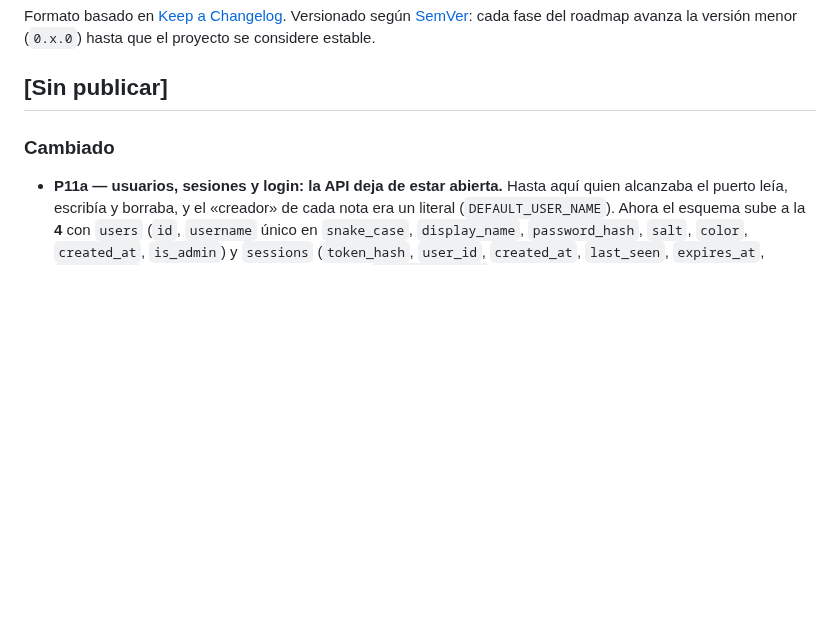
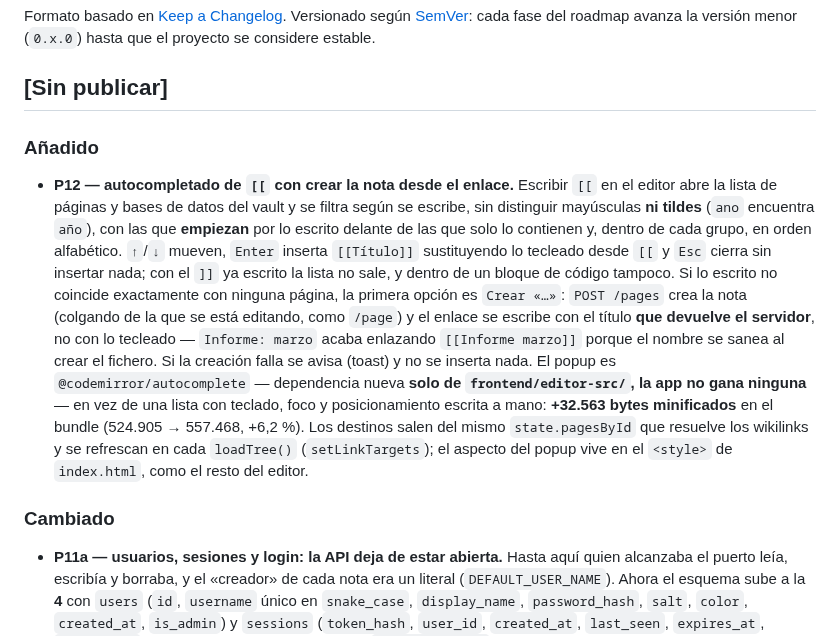
Before and after one commit to joaquinrodfer/MyDamnManagement, a Markdown page: CHANGELOG.md, the part around the change. Rendered like a GitHub page; blank space fills up the shorter version.

```diff
--- a/CHANGELOG.md
+++ b/CHANGELOG.md
@@ -3,6 +3,10 @@
 Formato basado en [Keep a Changelog](https://keepachangelog.com/es-ES/1.1.0/). Versionado según [SemVer](https://semver.org/lang/es/): cada fase del roadmap avanza la versión menor (`0.x.0`) hasta que el proyecto se considere estable.
 
 ## [Sin publicar]
+
+### Añadido
+
+- **P12 — autocompletado de `[[` con crear la nota desde el enlace.** Escribir `[[` en el editor abre la lista de páginas y bases de datos del vault y se filtra según se escribe, sin distinguir mayúsculas **ni tildes** (`ano` encuentra `año`), con las que **empiezan** por lo escrito delante de las que solo lo contienen y, dentro de cada grupo, en orden alfabético. `↑`/`↓` mueven, `Enter` inserta `[[Título]]` sustituyendo lo tecleado desde `[[` y `Esc` cierra sin insertar nada; con el `]]` ya escrito la lista no sale, y dentro de un bloque de código tampoco. Si lo escrito no coincide exactamente con ninguna página, la primera opción es `Crear «…»`: `POST /pages` crea la nota (colgando de la que se está editando, como `/page`) y el enlace se escribe con el título **que devuelve el servidor**, no con lo tecleado — `Informe: marzo` acaba enlazando `[[Informe marzo]]` porque el nombre se sanea al crear el fichero. Si la creación falla se avisa (toast) y no se inserta nada. El popup es `@codemirror/autocomplete` — dependencia nueva **solo de `frontend/editor-src/`, la app no gana ninguna** — en vez de una lista con teclado, foco y posicionamiento escrita a mano: **+32.563 bytes minificados** en el bundle (524.905 → 557.468, +6,2 %). Los destinos salen del mismo `state.pagesById` que resuelve los wikilinks y se refrescan en cada `loadTree()` (`setLinkTargets`); el aspecto del popup vive en el `<style>` de `index.html`, como el resto del editor.
 
 ### Cambiado
 
```
Also changed, not shown: README.md (+3 -3 lines), docs/ARCHITECTURE.md (+11 -0 lines).
